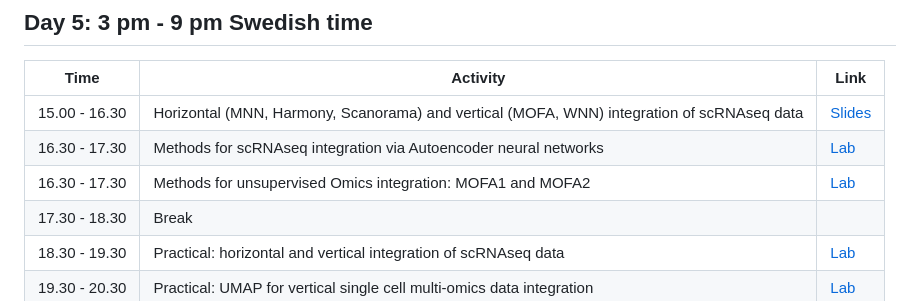
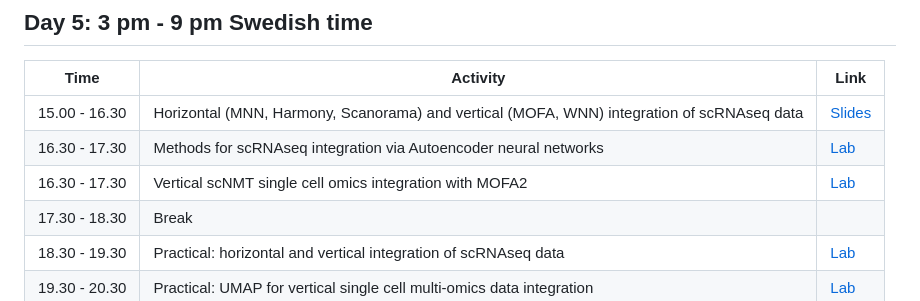
Before and after one commit to NikolayOskolkov/SBW2022, a Markdown page: README.md, the part around the change. GitHub-like rendering.

```diff
--- a/README.md
+++ b/README.md
@@ -97,7 +97,7 @@ By completing this course, you will:
 |----------------|--------------------------------------------------------------------------------------------|------------------------------------------------------------------------------------------------------------------------------------------|
 | 15.00 - 16.30  | Horizontal (MNN, Harmony, Scanorama) and vertical (MOFA, WNN) integration of scRNAseq data | [Slides](https://github.com/NikolayOskolkov/SBW2022/blob/main/slides/Day5/SingleCell_PRStats_Oskolkov_session9.pdf)                                                                     |
 | 16.30 - 17.30  | Methods for scRNAseq integration via Autoencoder neural networks                           | [Lab](https://html-preview.github.io/?url=https://github.com/NikolayOskolkov/Physalia_MLOmicsIntegration_2026/blob/main/practicals/DeepLearningDataIntegration.html)                                                        |
-| 16.30 - 17.30  | Methods for unsupervised Omics integration: MOFA1 and MOFA2                                | [Lab](https://html-preview.github.io/?url=https://github.com/NikolayOskolkov/Physalia_MLOmicsIntegration_2026/blob/main/practicals/UnsupervisedOMICsIntegration_MOFA2.html)
+| 16.30 - 17.30  | Vertical scNMT single cell omics integration with MOFA2                                    | [Lab](https://html-preview.github.io/?url=https://github.com/NikolayOskolkov/Physalia_MLOmicsIntegration_2026/blob/main/practicals/UnsupervisedOMICsIntegration_MOFA2.html)
 | 17.30 - 18.30  | Break                                                                                      |                                                                                                                |
 | 18.30 - 19.30  | Practical: horizontal and vertical integration of scRNAseq data                            | [Lab](https://html-preview.github.io/?url=https://github.com/NikolayOskolkov/Physalia_MLOmicsIntegration_2026/blob/main/practicals/SingleCell_OmicsIntegration.html)                                                        |
 | 19.30 - 20.30  | Practical: UMAP for vertical single cell multi-omics data integration                      | [Lab](https://html-preview.github.io/?url=https://github.com/NikolayOskolkov/Physalia_MLOmicsIntegration_2026/blob/main/practicals/UMAP_DataIntegration.html)                                                               |
```
